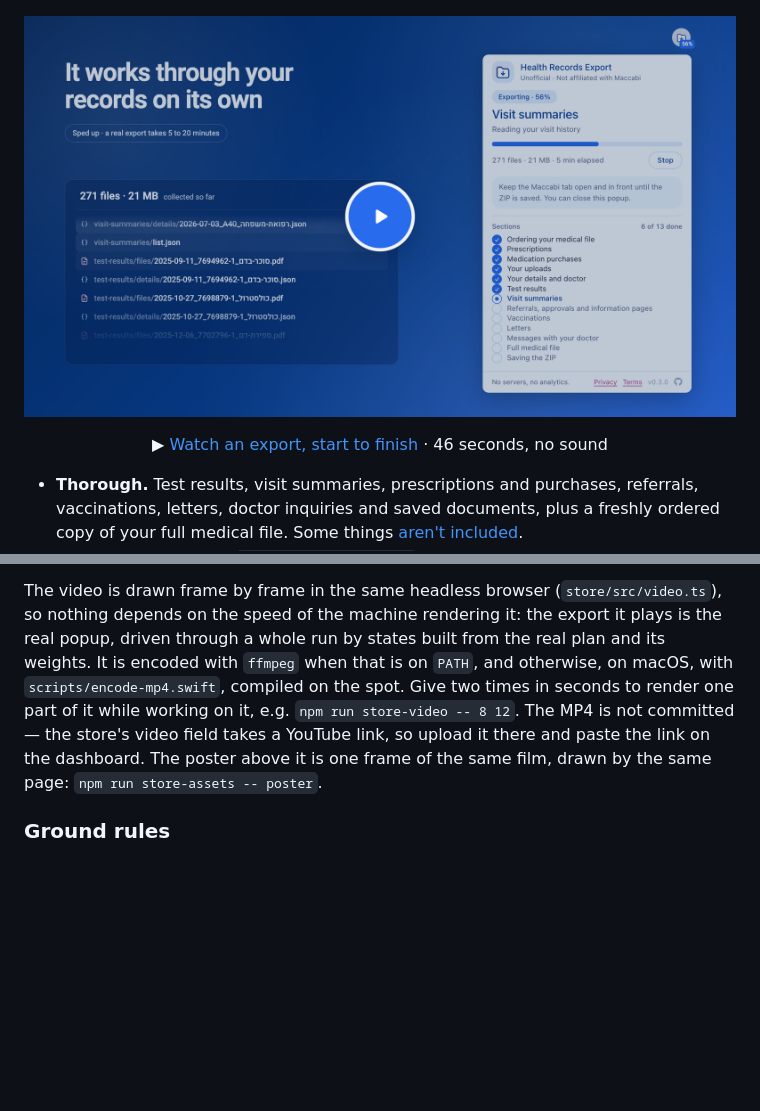
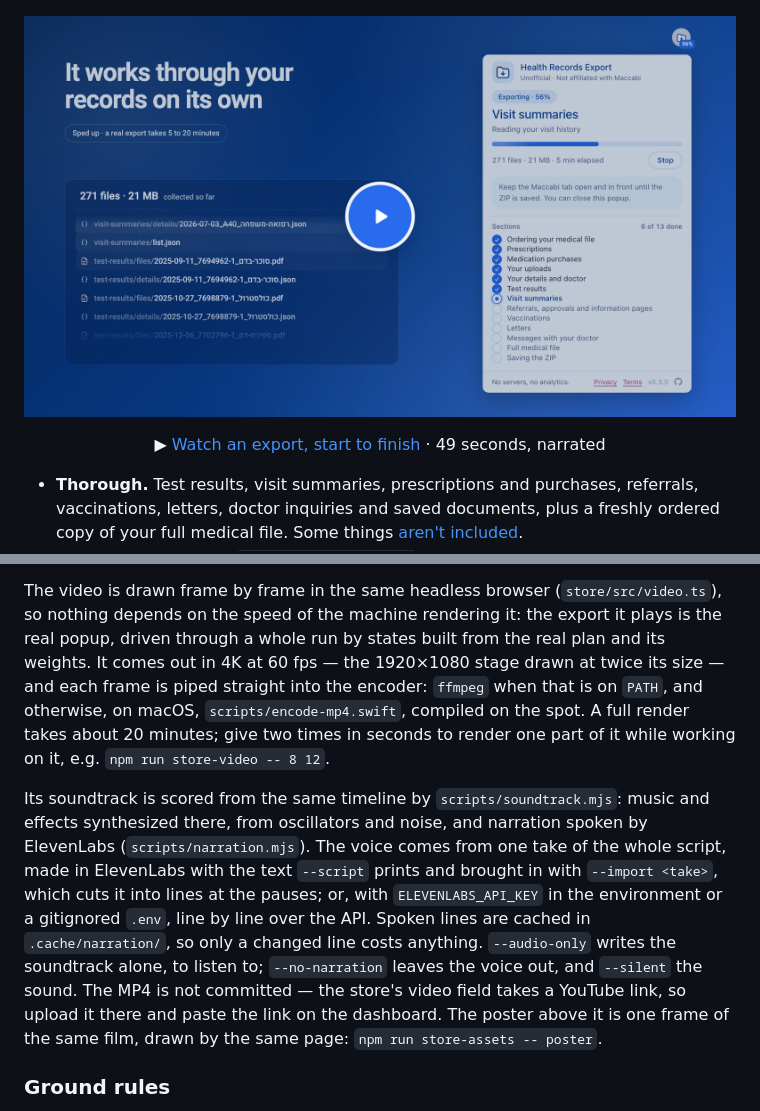
Before and after one commit to RoniRachmani/health-records-export-for-maccabi, a Markdown page: README.md, 2 parts joined by grey strips. Drawn GitHub-style; pictures changed too: store/assets/video-poster.png; blank space fills up the shorter version.

```diff
--- a/README.md
+++ b/README.md
@@ -23,7 +23,7 @@ to your computer as one ZIP file: every PDF the site offers, plus the site's own
 </p>
 
 <p align="center">
-  ▶︎ <a href="https://youtu.be/bMO8CJFN0ig">Watch an export, start to finish</a> · 46 seconds, no sound
+  ▶︎ <a href="https://youtu.be/bMO8CJFN0ig">Watch an export, start to finish</a> · 49 seconds, narrated
 </p>
 
 - **Thorough.** Test results, visit summaries, prescriptions and purchases, referrals, vaccinations, letters, doctor
@@ -330,10 +330,19 @@ dashboard.
 
 The video is drawn frame by frame in the same headless browser (`store/src/video.ts`), so nothing depends on the
 speed of the machine rendering it: the export it plays is the real popup, driven through a whole run by states
-built from the real plan and its weights. It is encoded with `ffmpeg` when that is on `PATH`, and otherwise, on
-macOS, with `scripts/encode-mp4.swift`, compiled on the spot. Give two times in seconds to render one part of it
-while working on it, e.g. `npm run store-video -- 8 12`. The MP4 is not committed — the store's video field takes
-a YouTube link, so upload it there and paste the link on the dashboard. The poster above it is one frame of the same
+built from the real plan and its weights. It comes out in 4K at 60 fps — the 1920×1080 stage drawn at twice its
+size — and each frame is piped straight into the encoder: `ffmpeg` when that is on `PATH`, and otherwise, on
+macOS, `scripts/encode-mp4.swift`, compiled on the spot. A full render takes about 20 minutes; give two times in
+seconds to render one part of it while working on it, e.g. `npm run store-video -- 8 12`.
+
+Its soundtrack is scored from the same timeline by `scripts/soundtrack.mjs`: music and effects synthesized there,
+from oscillators and noise, and narration spoken by ElevenLabs (`scripts/narration.mjs`). The voice comes from one
+take of the whole script, made in ElevenLabs with the text `--script` prints and brought in with
+`--import <take>`, which cuts it into lines at the pauses; or, with `ELEVENLABS_API_KEY` in the environment or a
+gitignored `.env`, line by line over the API. Spoken lines are cached in `.cache/narration/`, so only a changed
+line costs anything. `--audio-only` writes the soundtrack alone, to listen to; `--no-narration` leaves the voice
+out, and `--silent` the sound. The MP4 is not committed — the store's video
+field takes a YouTube link, so upload it there and paste the link on the dashboard. The poster above it is one frame of the same
 film, drawn by the same page: `npm run store-assets -- poster`.
 
 ### Ground rules
```
Also changed, not shown: other parts of README.md (+1 -1 lines), CLAUDE.md (+11 -2 lines), docs/store-listing.md (+13 -3 lines), 7 other files.
